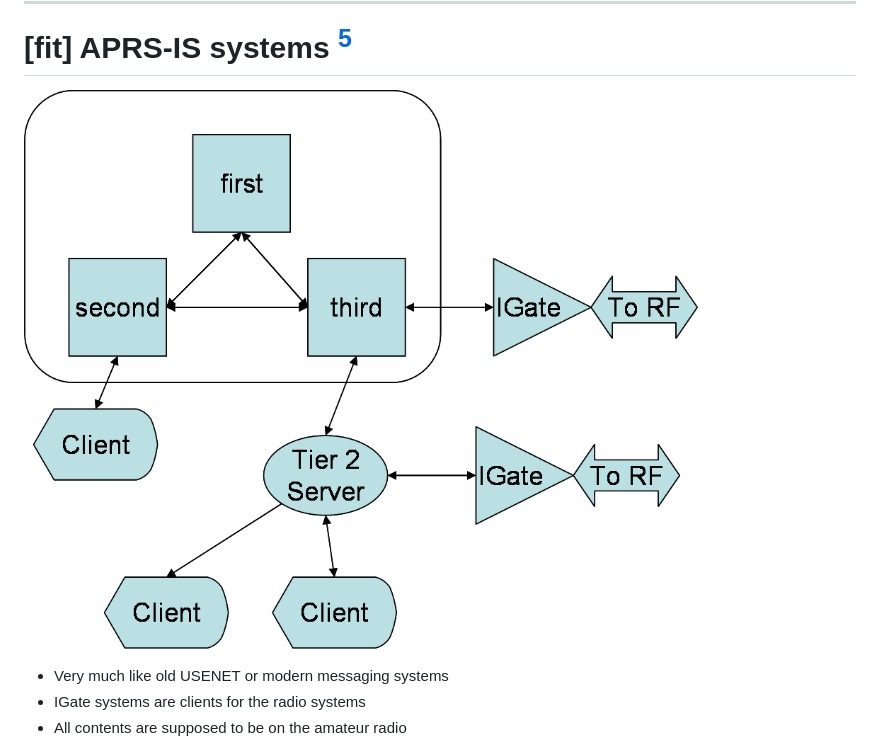
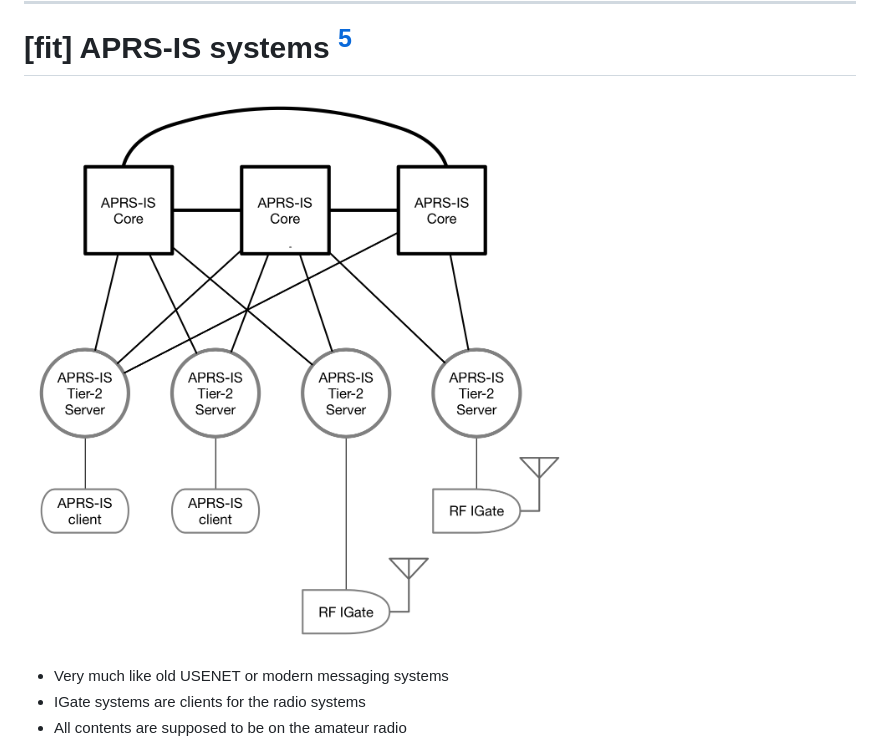
Before and after one commit to jj1bdx/apresse, a Markdown page: presentation/rikitake-codebeamsto2018-apresse.md, the part around the change. Drawn GitHub-style; pictures changed too: presentation/aprs-is-network.png (added), presentation/aprs-is.png (deleted).

Commit message:
Review aprs-is presentation dirgram

```diff
--- a/presentation/rikitake-codebeamsto2018-apresse.md
+++ b/presentation/rikitake-codebeamsto2018-apresse.md
@@ -123,7 +123,7 @@ Stockholm, Sweden
 
 # [fit] APRS-IS systems [^4]
 
-![fit, right](aprs-is.png)
+![fit, right](aprs-is-network.png)
 
 * Very much like old USENET or modern messaging systems
 * IGate systems are clients for the radio systems
```
Also changed, not shown: 1 other file.
